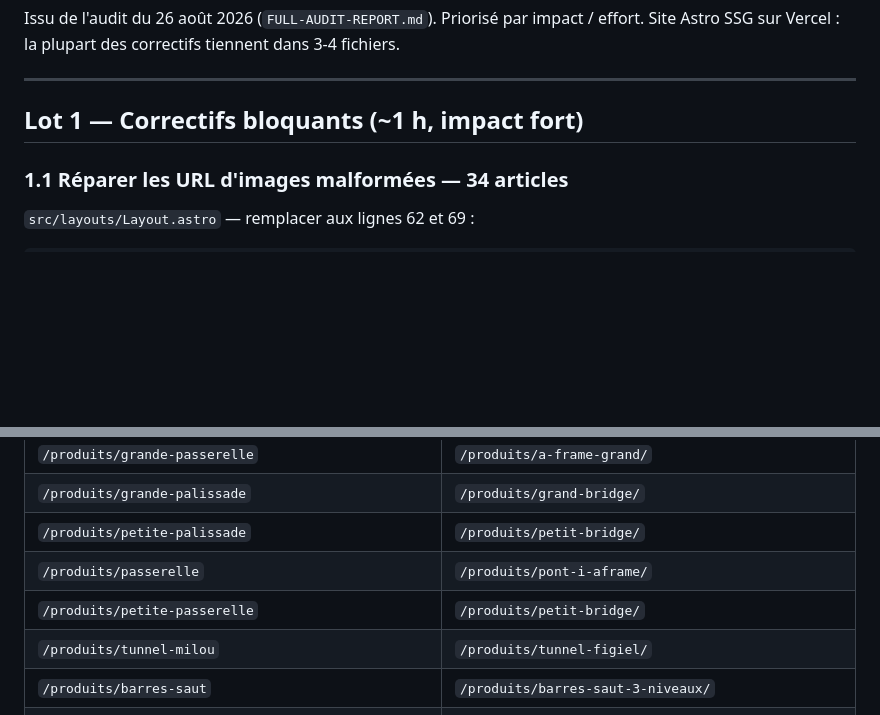
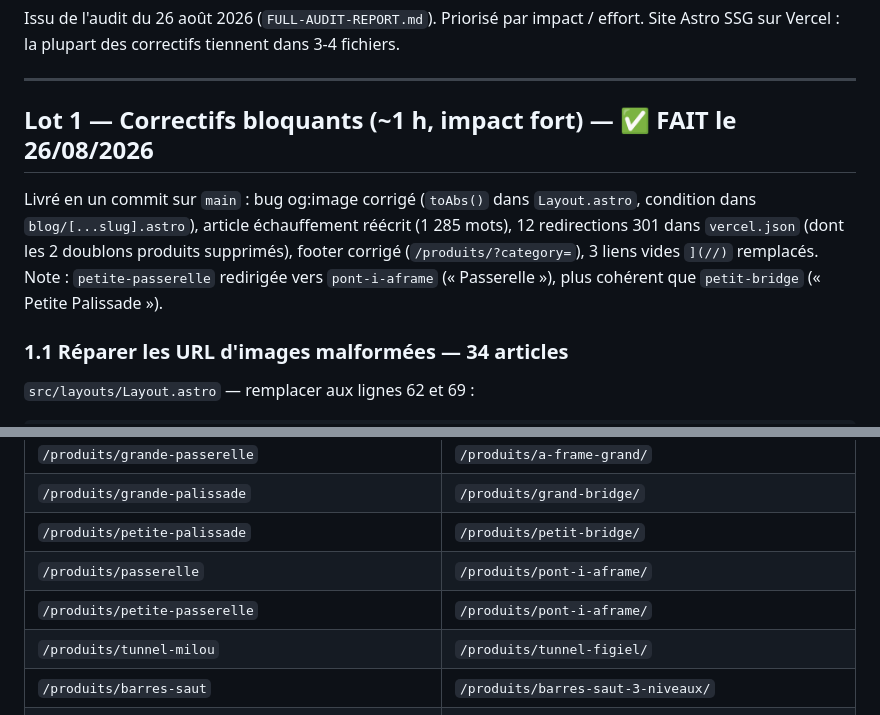
Before and after one commit to antoineallaux/woof, a Markdown page: docs/ACTION-PLAN.md, 2 parts joined by grey strips. Drawn GitHub-style; blank space fills up the shorter version.

Commit message:
docs: lot 1 marqué fait dans le plan d'action SEO
Co-Authored-By: Claude Fable 5 <noreply@anthropic.com>
Claude-Session: https://claude.ai/code/session_01WijHAUhEHJC3Z9BYpCpLHH

```diff
--- a/docs/ACTION-PLAN.md
+++ b/docs/ACTION-PLAN.md
@@ -5,7 +5,9 @@ Site Astro SSG sur Vercel : la plupart des correctifs tiennent dans 3-4 fichiers
 
 ---
 
-## Lot 1 — Correctifs bloquants (~1 h, impact fort)
+## Lot 1 — Correctifs bloquants (~1 h, impact fort) — ✅ FAIT le 26/08/2026
+
+Livré en un commit sur `main` : bug og:image corrigé (`toAbs()` dans `Layout.astro`, condition dans `blog/[...slug].astro`), article échauffement réécrit (1 285 mots), 12 redirections 301 dans `vercel.json` (dont les 2 doublons produits supprimés), footer corrigé (`/produits/?category=`), 3 liens vides `](//)`  remplacés. Note : `petite-passerelle` redirigée vers `pont-i-aframe` (« Passerelle »), plus cohérent que `petit-bridge` (« Petite Palissade »).
 
 ### 1.1 Réparer les URL d'images malformées — 34 articles
 `src/layouts/Layout.astro` — remplacer aux lignes 62 et 69 :
@@ -34,7 +36,7 @@ const toAbs = (u) => (u?.startsWith('http') ? u : `${siteUrl}${u}`);
 | `/produits/grande-palissade` | `/produits/grand-bridge/` |
 | `/produits/petite-palissade` | `/produits/petit-bridge/` |
 | `/produits/passerelle` | `/produits/pont-i-aframe/` |
-| `/produits/petite-passerelle` | `/produits/petit-bridge/` |
+| `/produits/petite-passerelle` | `/produits/pont-i-aframe/` |
 | `/produits/tunnel-milou` | `/produits/tunnel-figiel/` |
 | `/produits/barres-saut` | `/produits/barres-saut-3-niveaux/` |
 | `/produits/tunnel` | `/produits/` |
```
